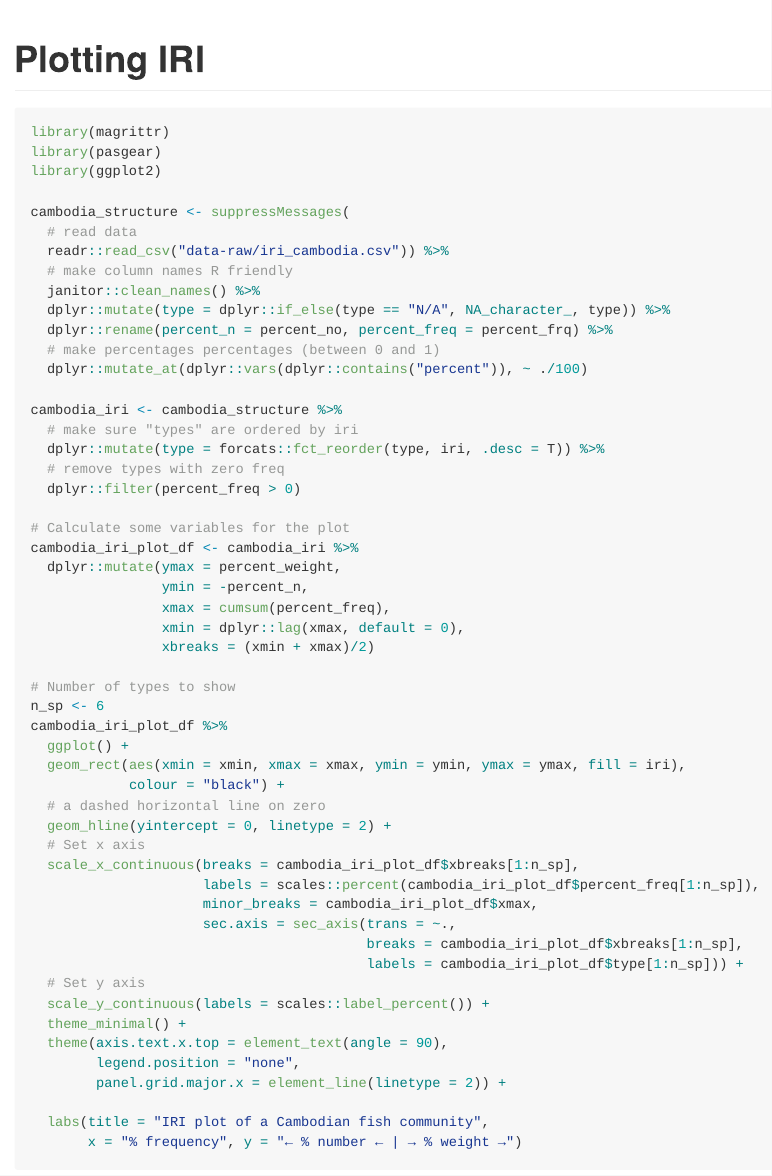
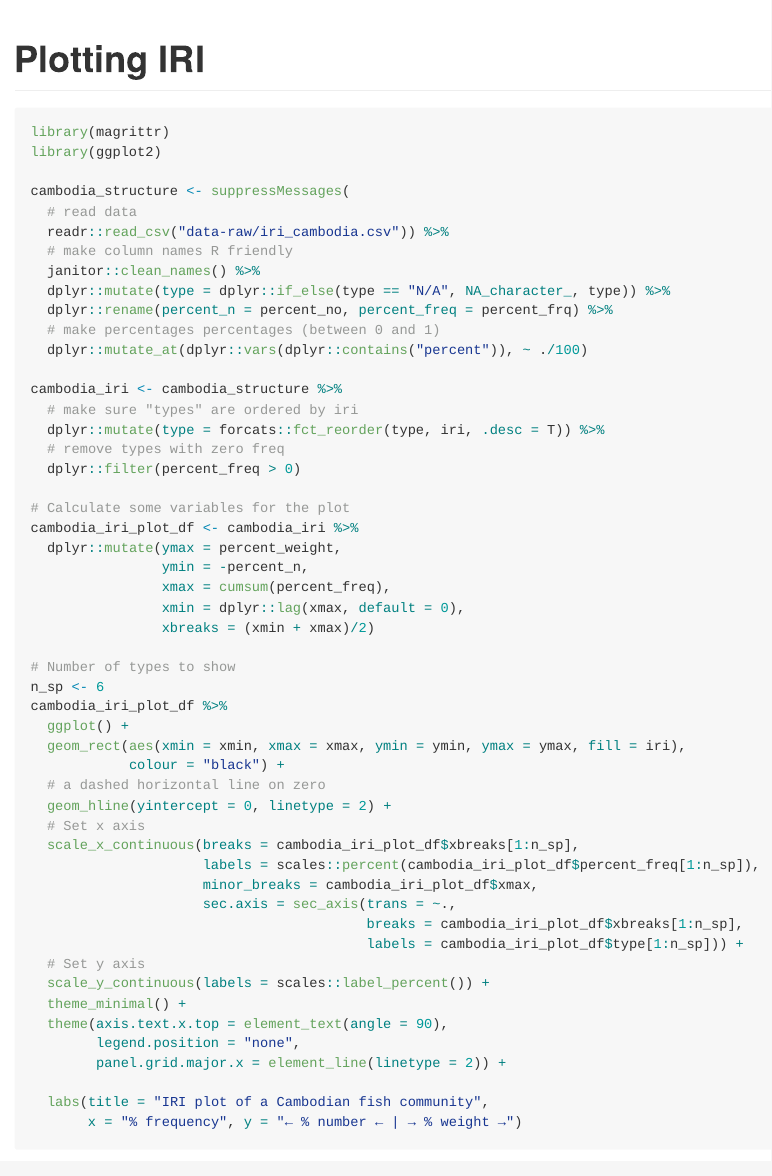
Before and after one commit to efcaguab/pasgear, an R Markdown document (vignettes/iri_plot2.Rmd): the page in a window 1100 px wide, from its top. The pictures show the output file vignettes/iri_plot2.md that the author committed with the source, drawn offline in the style of GitHub.

Commit message:
Remove pasgear call

````diff
--- a/vignettes/iri_plot2.Rmd
+++ b/vignettes/iri_plot2.Rmd
@@ -12,7 +12,6 @@ knitr::opts_chunk$set(
 
 ```{r setup}
 library(magrittr)
-library(pasgear)
 library(ggplot2)
 
 cambodia_structure <- suppressMessages(
````
Also changed, not shown: vignettes/iri_plot2.md.
